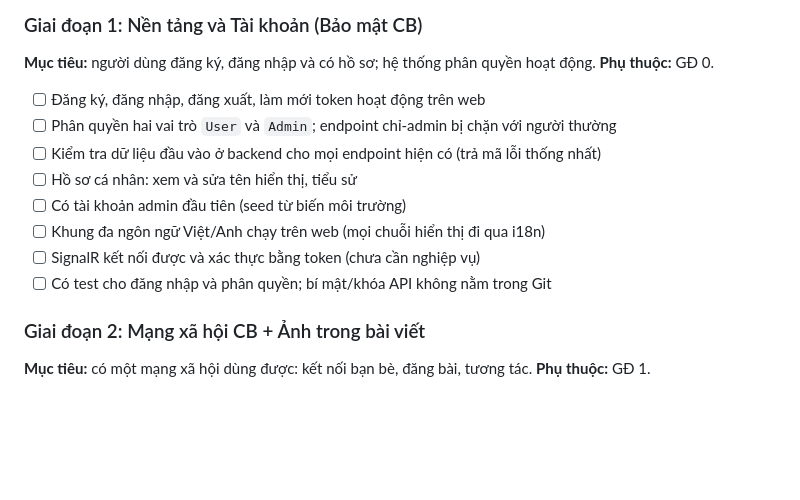
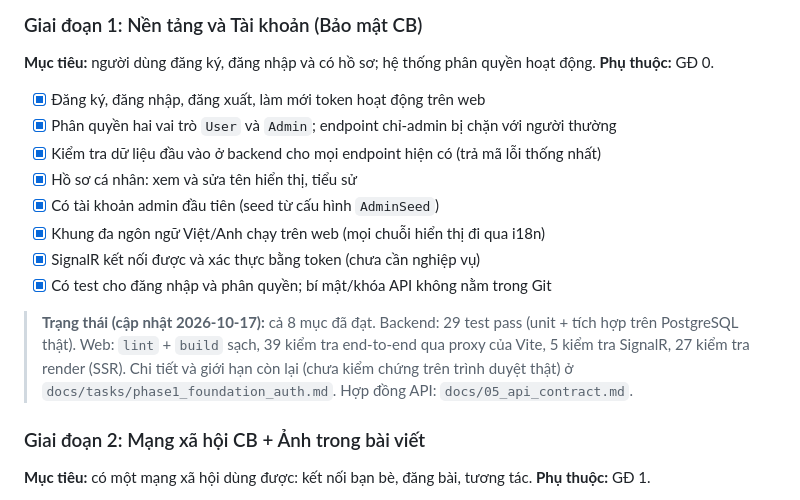
Before and after one commit to DangKhoa-1085/Comink, a Markdown page: docs/04_roadmap.md, the part around the change. Rendered like a GitHub page; blank space fills up the shorter version.

```diff
--- a/docs/04_roadmap.md
+++ b/docs/04_roadmap.md
@@ -71,14 +71,17 @@ Mỗi giai đoạn gồm: **mục tiêu**, **phụ thuộc** và **checklist ho
 **Mục tiêu:** người dùng đăng ký, đăng nhập và có hồ sơ; hệ thống phân quyền hoạt động.
 **Phụ thuộc:** GĐ 0.
 
-- [ ] Đăng ký, đăng nhập, đăng xuất, làm mới token hoạt động trên web
-- [ ] Phân quyền hai vai trò `User` và `Admin`; endpoint chỉ-admin bị chặn với người thường
-- [ ] Kiểm tra dữ liệu đầu vào ở backend cho mọi endpoint hiện có (trả mã lỗi thống nhất)
-- [ ] Hồ sơ cá nhân: xem và sửa tên hiển thị, tiểu sử
-- [ ] Có tài khoản admin đầu tiên (seed từ biến môi trường)
-- [ ] Khung đa ngôn ngữ Việt/Anh chạy trên web (mọi chuỗi hiển thị đi qua i18n)
-- [ ] SignalR kết nối được và xác thực bằng token (chưa cần nghiệp vụ)
-- [ ] Có test cho đăng nhập và phân quyền; bí mật/khóa API không nằm trong Git
+- [x] Đăng ký, đăng nhập, đăng xuất, làm mới token hoạt động trên web
+- [x] Phân quyền hai vai trò `User` và `Admin`; endpoint chỉ-admin bị chặn với người thường
+- [x] Kiểm tra dữ liệu đầu vào ở backend cho mọi endpoint hiện có (trả mã lỗi thống nhất)
+- [x] Hồ sơ cá nhân: xem và sửa tên hiển thị, tiểu sử
+- [x] Có tài khoản admin đầu tiên (seed từ cấu hình `AdminSeed`)
+- [x] Khung đa ngôn ngữ Việt/Anh chạy trên web (mọi chuỗi hiển thị đi qua i18n)
+- [x] SignalR kết nối được và xác thực bằng token (chưa cần nghiệp vụ)
+- [x] Có test cho đăng nhập và phân quyền; bí mật/khóa API không nằm trong Git
+
+> **Trạng thái (cập nhật 2026-10-17):** cả 8 mục đã đạt. Backend: 29 test pass (unit + tích hợp trên PostgreSQL thật). Web: `lint` + `build` sạch, 39 kiểm tra end-to-end qua proxy của Vite, 5 kiểm tra SignalR, 27 kiểm tra render (SSR).
+> Chi tiết và giới hạn còn lại (chưa kiểm chứng trên trình duyệt thật) ở `docs/tasks/phase1_foundation_auth.md`. Hợp đồng API: `docs/05_api_contract.md`.
 
 ### Giai đoạn 2: Mạng xã hội CB + Ảnh trong bài viết
 
```
Also changed, not shown: docs/tasks/phase1_foundation_auth.md (+33 -11 lines).
